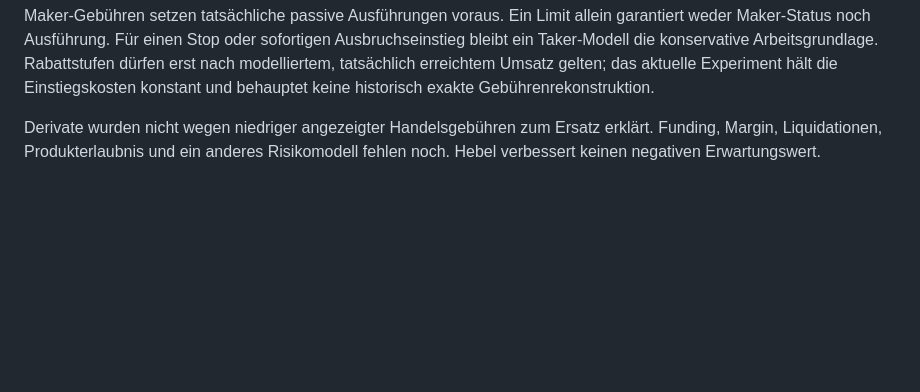
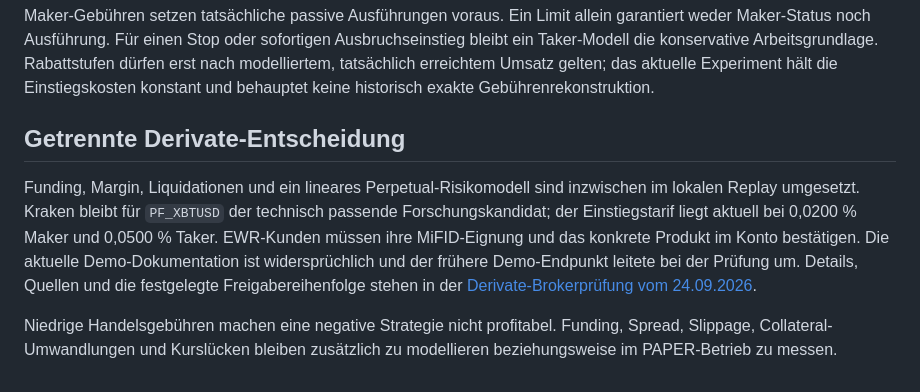
Before and after one commit to renas141/Trading-Bot, a Markdown page: docs/broker-costs.md, the part around the change. Drawn GitHub-style; blank space fills up the shorter version.

```diff
--- a/docs/broker-costs.md
+++ b/docs/broker-costs.md
@@ -55,6 +55,17 @@ Rabattstufen dürfen erst nach modelliertem, tatsächlich erreichtem Umsatz gelt
 das aktuelle Experiment hält die Einstiegskosten konstant und behauptet keine
 historisch exakte Gebührenrekonstruktion.
 
-Derivate wurden nicht wegen niedriger angezeigter Handelsgebühren zum Ersatz
-erklärt. Funding, Margin, Liquidationen, Produkterlaubnis und ein anderes
-Risikomodell fehlen noch. Hebel verbessert keinen negativen Erwartungswert.
+## Getrennte Derivate-Entscheidung
+
+Funding, Margin, Liquidationen und ein lineares Perpetual-Risikomodell sind
+inzwischen im lokalen Replay umgesetzt. Kraken bleibt für `PF_XBTUSD` der
+technisch passende Forschungskandidat; der Einstiegstarif liegt aktuell bei
+0,0200 % Maker und 0,0500 % Taker. EWR-Kunden müssen ihre MiFID-Eignung und das
+konkrete Produkt im Konto bestätigen. Die aktuelle Demo-Dokumentation ist
+widersprüchlich und der frühere Demo-Endpunkt leitete bei der Prüfung um. Details,
+Quellen und die festgelegte Freigabereihenfolge stehen in der
+[Derivate-Brokerprüfung vom 24.09.2026](derivative-broker-review-2026-09-24.md).
+
+Niedrige Handelsgebühren machen eine negative Strategie nicht profitabel. Funding,
+Spread, Slippage, Collateral-Umwandlungen und Kurslücken bleiben zusätzlich zu
+modellieren beziehungsweise im PAPER-Betrieb zu messen.
```
Also changed, not shown: README.md (+5 -0 lines), docs/derivative-broker-review-2026-09-24.md (added, +75 -0 lines).
